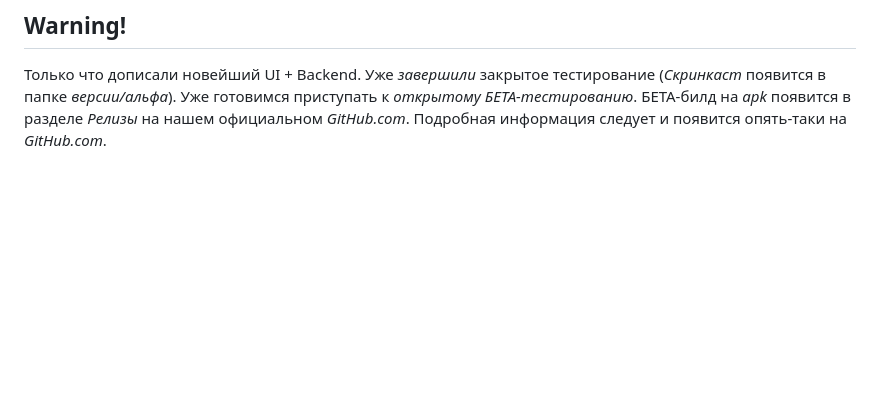
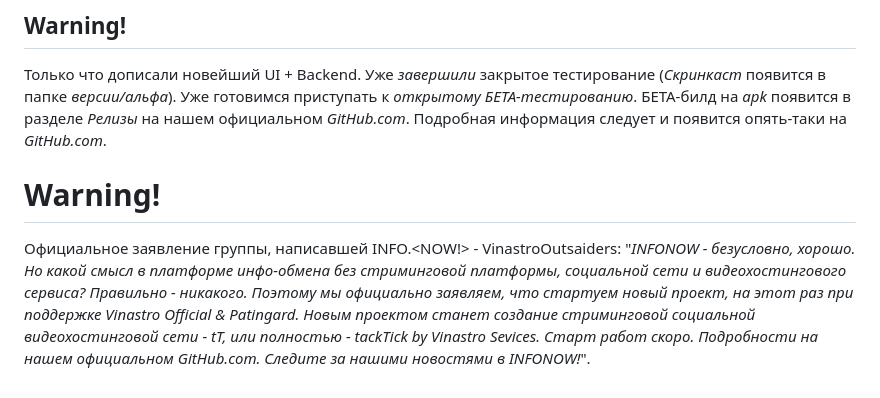
Before and after one commit to IvanIvanov08/infonow_, a Markdown page: README.md, the part around the change. GitHub-like rendering; blank space fills up the shorter version.

```diff
--- a/README.md
+++ b/README.md
@@ -34,3 +34,7 @@ _28.01_ было создано приложение с подключением
 ## Warning!
 
 Только что дописали новейший UI + Backend. Уже _завершили_ закрытое тестирование (_Скринкаст_ появится в папке _версии/альфа_). Уже готовимся приступать к _открытому БЕТА-тестированию_. БЕТА-билд на _apk_ появится в разделе _Релизы_ на нашем официальном _GitHub.com_. Подробная информация следует и появится опять-таки на _GitHub.com_.
+
+# Warning!
+
+Официальное заявление группы, написавшей INFO.<NOW!> - VinastroOutsaiders: "_INFONOW - безусловно, хорошо. Но какой смысл в платформе инфо-обмена без стриминговой платформы, социальной сети и видеохостингового сервиса? Правильно - никакого. Поэтому мы официально заявляем, что стартуем новый проект, на этот раз при поддержке Vinastro Official & Patingard. Новым проектом станет создание стриминговой социальной видеохостинговой сети - tT, или полностью - tackTick by Vinastro Sevices. Старт работ скоро. Подробности на нашем официальном GitHub.com. Следите за нашими новостями в INFONOW!_".
```
